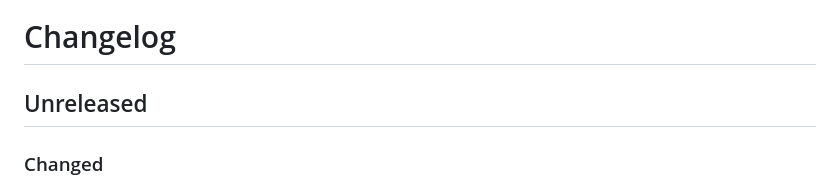
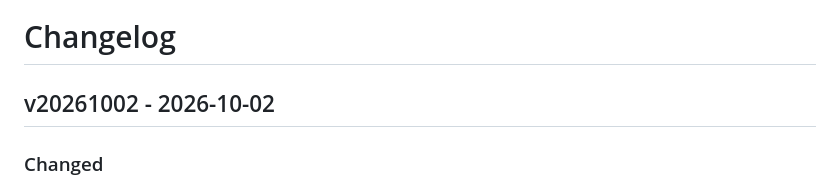
Before and after one commit to finitelabs/control4-tplink, a Markdown page: README.md, the part around the change. Drawn GitHub-style.

```diff
--- a/README.md
+++ b/README.md
@@ -135,7 +135,7 @@ Template for a new release entry (copy below the heading, fill in, uncomment):
 - Removed
 -->
 
-## Unreleased
+## v20261002 - 2026-10-02
 
 ### Changed
 
```
Also changed, not shown: CHANGELOG.md (+3 -3 lines).
